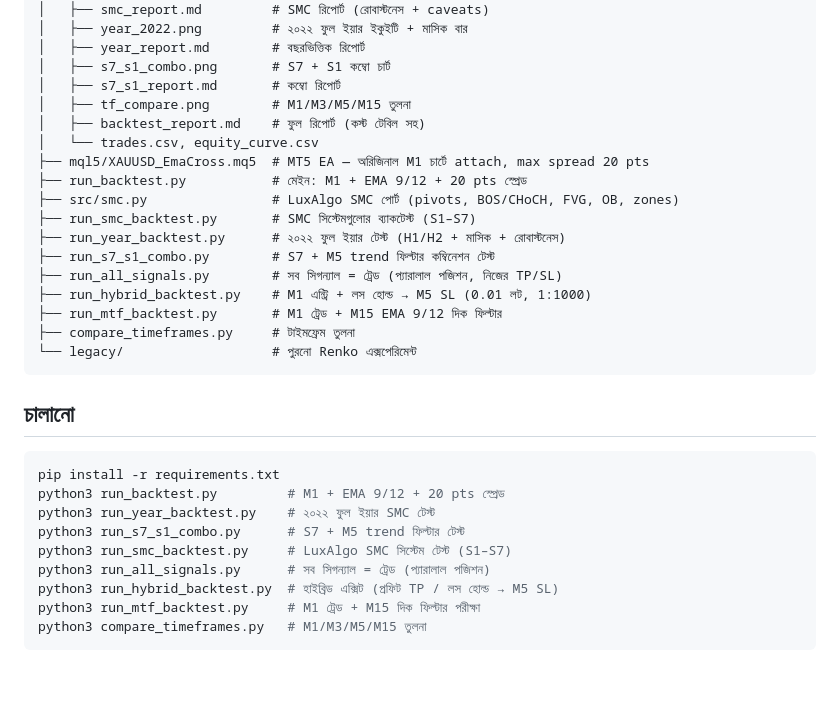
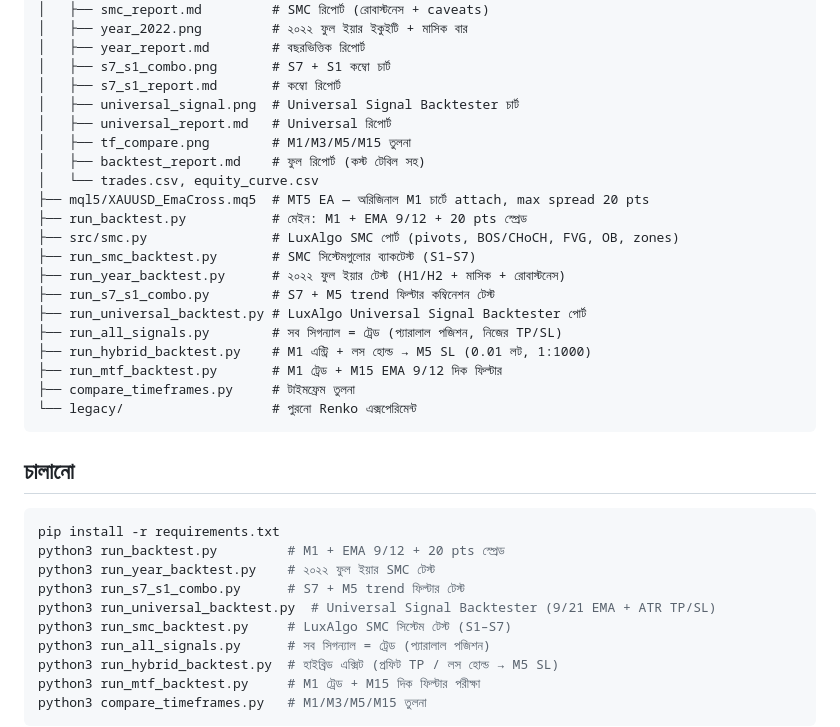
Before and after one commit to mehedi42x/MetaTrader5, a Markdown page: README.md, the part around one of its changes. Drawn GitHub-style; blank space fills up the shorter version.

```diff
--- a/README.md
+++ b/README.md
@@ -267,6 +309,8 @@ EMA 9/12 এত বেশি ট্রেড করে (১,৯০৭/মাস)
 │   ├── year_report.md        # বছরভিত্তিক রিপোর্ট
 │   ├── s7_s1_combo.png       # S7 + S1 কম্বো চার্ট
 │   ├── s7_s1_report.md       # কম্বো রিপোর্ট
+│   ├── universal_signal.png  # Universal Signal Backtester চার্ট
+│   ├── universal_report.md   # Universal রিপোর্ট
 │   ├── tf_compare.png        # M1/M3/M5/M15 তুলনা
 │   ├── backtest_report.md    # ফুল রিপোর্ট (কস্ট টেবিল সহ)
 │   └── trades.csv, equity_curve.csv
@@ -276,6 +320,7 @@ EMA 9/12 এত বেশি ট্রেড করে (১,৯০৭/মাস)
 ├── run_smc_backtest.py       # SMC সিস্টেমগুলোর ব্যাকটেস্ট (S1–S7)
 ├── run_year_backtest.py      # ২০২২ ফুল ইয়ার টেস্ট (H1/H2 + মাসিক + রোবাস্টনেস)
 ├── run_s7_s1_combo.py        # S7 + M5 trend ফিল্টার কম্বিনেশন টেস্ট
+├── run_universal_backtest.py # LuxAlgo Universal Signal Backtester পোর্ট
 ├── run_all_signals.py        # সব সিগন্যাল = ট্রেড (প্যারালাল পজিশন, নিজের TP/SL)
 ├── run_hybrid_backtest.py    # M1 এন্ট্রি + লস হোল্ড → M5 SL (0.01 লট, 1:1000)
 ├── run_mtf_backtest.py       # M1 ট্রেড + M15 EMA 9/12 দিক ফিল্টার
@@ -290,6 +335,7 @@ pip install -r requirements.txt
 python3 run_backtest.py         # M1 + EMA 9/12 + 20 pts স্প্রেড
 python3 run_year_backtest.py    # ২০২২ ফুল ইয়ার SMC টেস্ট
 python3 run_s7_s1_combo.py      # S7 + M5 trend ফিল্টার টেস্ট
+python3 run_universal_backtest.py  # Universal Signal Backtester (9/21 EMA + ATR TP/SL)
 python3 run_smc_backtest.py     # LuxAlgo SMC সিস্টেম টেস্ট (S1–S7)
 python3 run_all_signals.py      # সব সিগন্যাল = ট্রেড (প্যারালাল পজিশন)
 python3 run_hybrid_backtest.py  # হাইব্রিড এক্সিট (প্রফিট TP / লস হোল্ড → M5 SL)
```
Also changed, not shown: other parts of README.md (+42 -0 lines), results/universal_report.md (added, +59 -0 lines), results/universal_signal.png (added), 1 other file.
